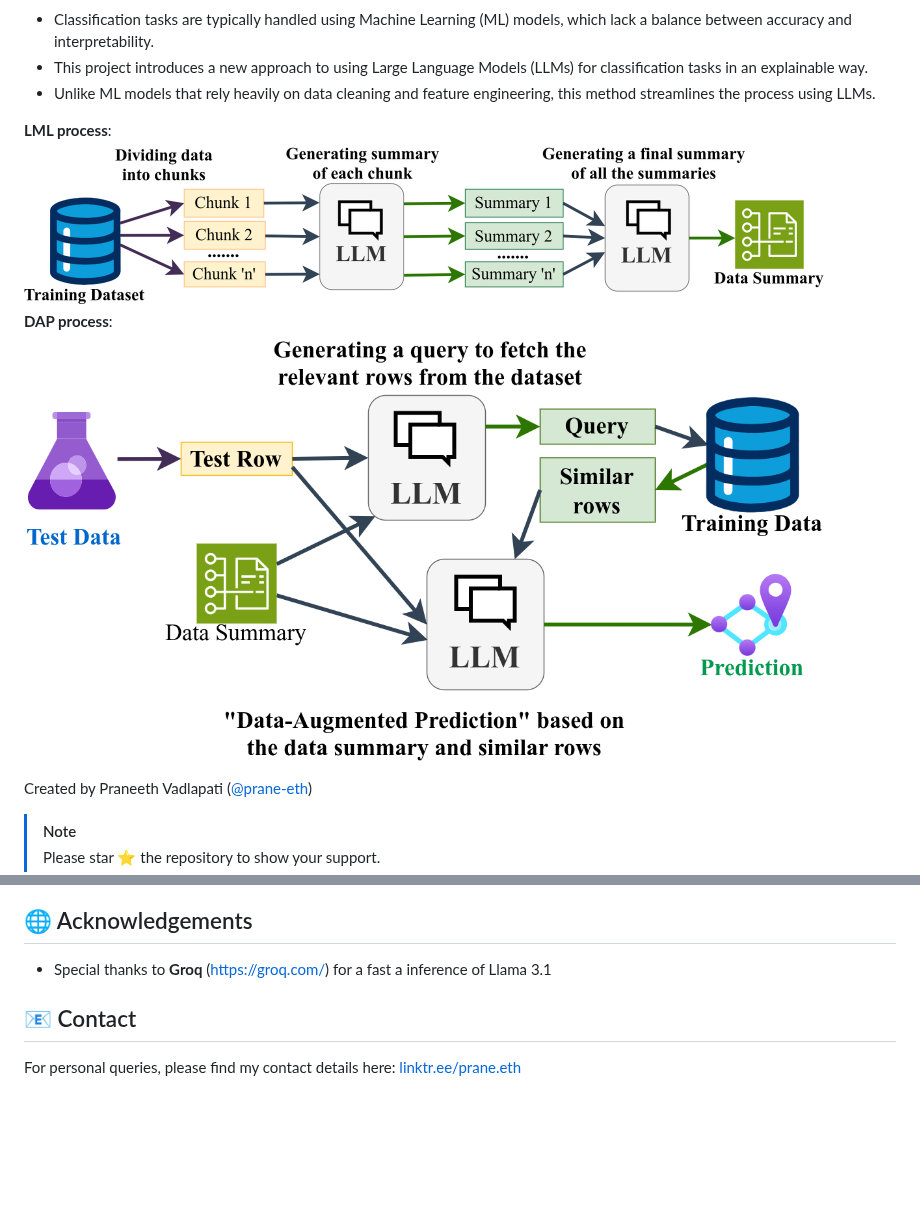
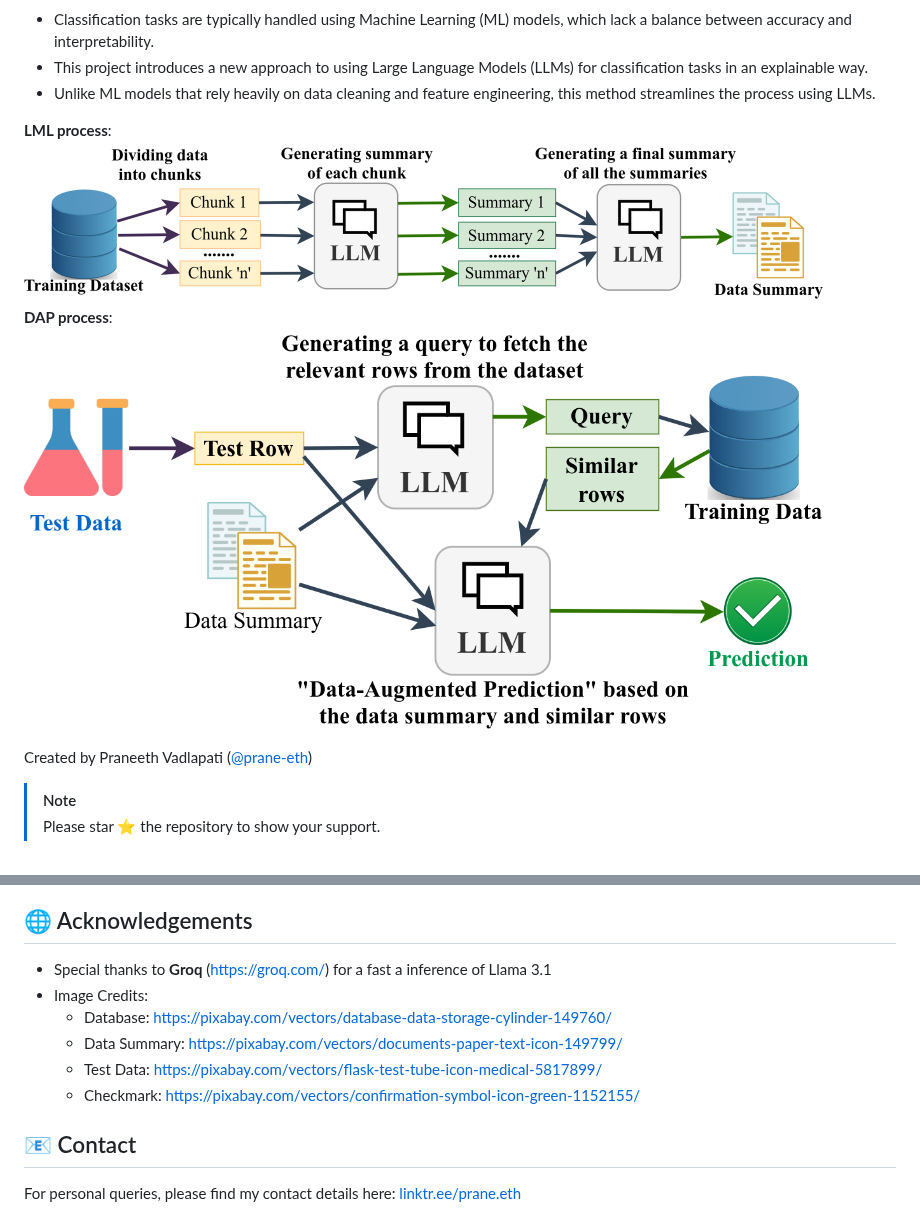
Before and after one commit to Pro-GenAI/LML-DAP, a Markdown page: README.md, 2 parts joined by grey strips. Rendered like a GitHub page; pictures changed too: files/DAP.png, files/LML.png; blank space fills up the shorter version.

Commit message:
Updated flowcharts

```diff
--- a/README.md
+++ b/README.md
@@ -77,6 +77,11 @@ Use it at your own risk. The code is provided as is without any guarantees or wa
 
 ## :globe_with_meridians: Acknowledgements
 - Special thanks to **Groq** (https://groq.com/) for a fast a inference of Llama 3.1
+- Image Credits:
+	- Database: https://pixabay.com/vectors/database-data-storage-cylinder-149760/
+	- Data Summary: https://pixabay.com/vectors/documents-paper-text-icon-149799/
+	- Test Data: https://pixabay.com/vectors/flask-test-tube-icon-medical-5817899/
+	- Checkmark: https://pixabay.com/vectors/confirmation-symbol-icon-green-1152155/
 
 
 ## :email: Contact
```
